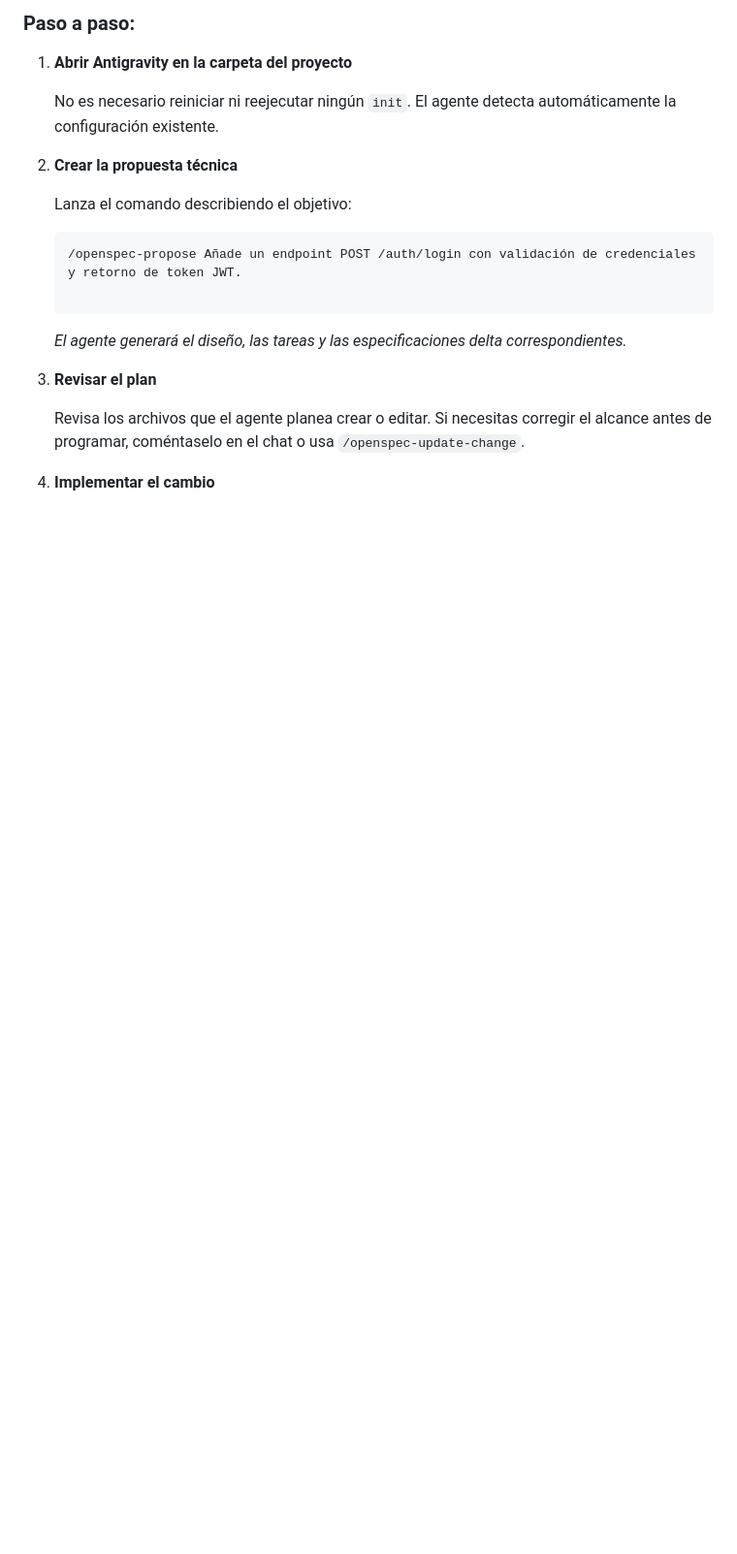
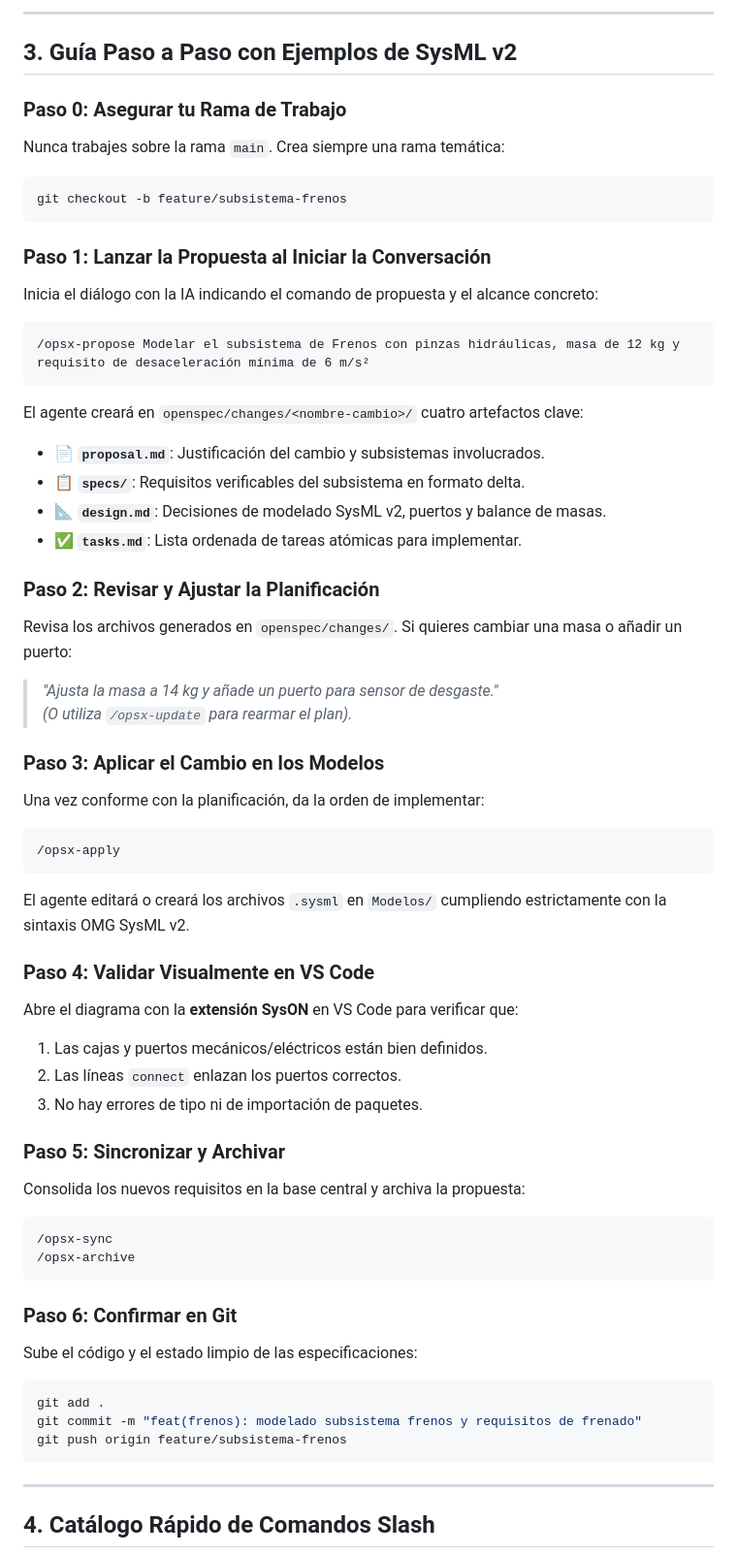
Before and after one commit to pprguez2005-byte/Coche-sysml-, a Markdown page: FlujoDeTrabajoConOpenSpec.md, the part around one of its changes. Shown at 97% size. Drawn GitHub-style; blank space fills up the shorter version.

Commit message:
docs: mejorar guia de OpenSpec con diagramas y requisito de uso al iniciar conversacion

````diff
--- a/FlujoDeTrabajoConOpenSpec.md
+++ b/FlujoDeTrabajoConOpenSpec.md
@@ -40,25 +52,60 @@ Este es el procedimiento estándar para desarrollar una funcionalidad o refactor
 ```
 
-### Paso a paso:
+---
 
-1. **Abrir Antigravity en la carpeta del proyecto**
+## 3. Guía Paso a Paso con Ejemplos de SysML v2
 
-   No es necesario reiniciar ni reejecutar ningún `init`. El agente detecta automáticamente la configuración existente.
+### Paso 0: Asegurar tu Rama de Trabajo
+Nunca trabajes sobre la rama `main`. Crea siempre una rama temática:
+```bash
+git checkout -b feature/subsistema-frenos
+```
 
-2. **Crear la propuesta técnica**
+### Paso 1: Lanzar la Propuesta al Iniciar la Conversación
+Inicia el diálogo con la IA indicando el comando de propuesta y el alcance concreto:
+```text
+/opsx-propose Modelar el subsistema de Frenos con pinzas hidráulicas, masa de 12 kg y requisito de desaceleración mínima de 6 m/s²
+```
+El agente creará en `openspec/changes/<nombre-cambio>/` cuatro artefactos clave:
+* 📄 **`proposal.md`**: Justificación del cambio y subsistemas involucrados.
+* 📋 **`specs/`**: Requisitos verificables del subsistema en formato delta.
+* 📐 **`design.md`**: Decisiones de modelado SysML v2, puertos y balance de masas.
+* ✅ **`tasks.md`**: Lista ordenada de tareas atómicas para implementar.
 
-   Lanza el comando describiendo el objetivo:
+### Paso 2: Revisar y Ajustar la Planificación
+Revisa los archivos generados en `openspec/changes/`. Si quieres cambiar una masa o añadir un puerto:
+> *"Ajusta la masa a 14 kg y añade un puerto para sensor de desgaste."*
+*(O utiliza `/opsx-update` para rearmar el plan).*
 
-   ```
-   /openspec-propose Añade un endpoint POST /auth/login con validación de credenciales y retorno de token JWT.
+### Paso 3: Aplicar el Cambio en los Modelos
+Una vez conforme con la planificación, da la orden de implementar:
+```text
+/opsx-apply
+```
+El agente editará o creará los archivos `.sysml` en `Modelos/` cumpliendo estrictamente con la sintaxis OMG SysML v2.
 
-   ```
+### Paso 4: Validar Visualmente en VS Code
+Abre el diagrama con la **extensión SysON** en VS Code para verificar que:
+1. Las cajas y puertos mecánicos/eléctricos están bien definidos.
+2. Las líneas `connect` enlazan los puertos correctos.
+3. No hay errores de tipo ni de importación de paquetes.
 
-   *El agente generará el diseño, las tareas y las especificaciones delta correspondientes.*
+### Paso 5: Sincronizar y Archivar
+Consolida los nuevos requisitos en la base central y archiva la propuesta:
+```text
+/opsx-sync
+/opsx-archive
+```
 
-3. **Revisar el plan**
+### Paso 6: Confirmar en Git
+Sube el código y el estado limpio de las especificaciones:
+```bash
+git add .
+git commit -m "feat(frenos): modelado subsistema frenos y requisitos de frenado"
+git push origin feature/subsistema-frenos
+```
 
-   Revisa los archivos que el agente planea crear o editar. Si necesitas corregir el alcance antes de programar, coméntaselo en el chat o usa `/openspec-update-change`.
+---
 
-4. **Implementar el cambio**
+## 4. Catálogo Rápido de Comandos Slash
 
````
Also changed, not shown: other parts of FlujoDeTrabajoConOpenSpec.md (+60 -82 lines).
